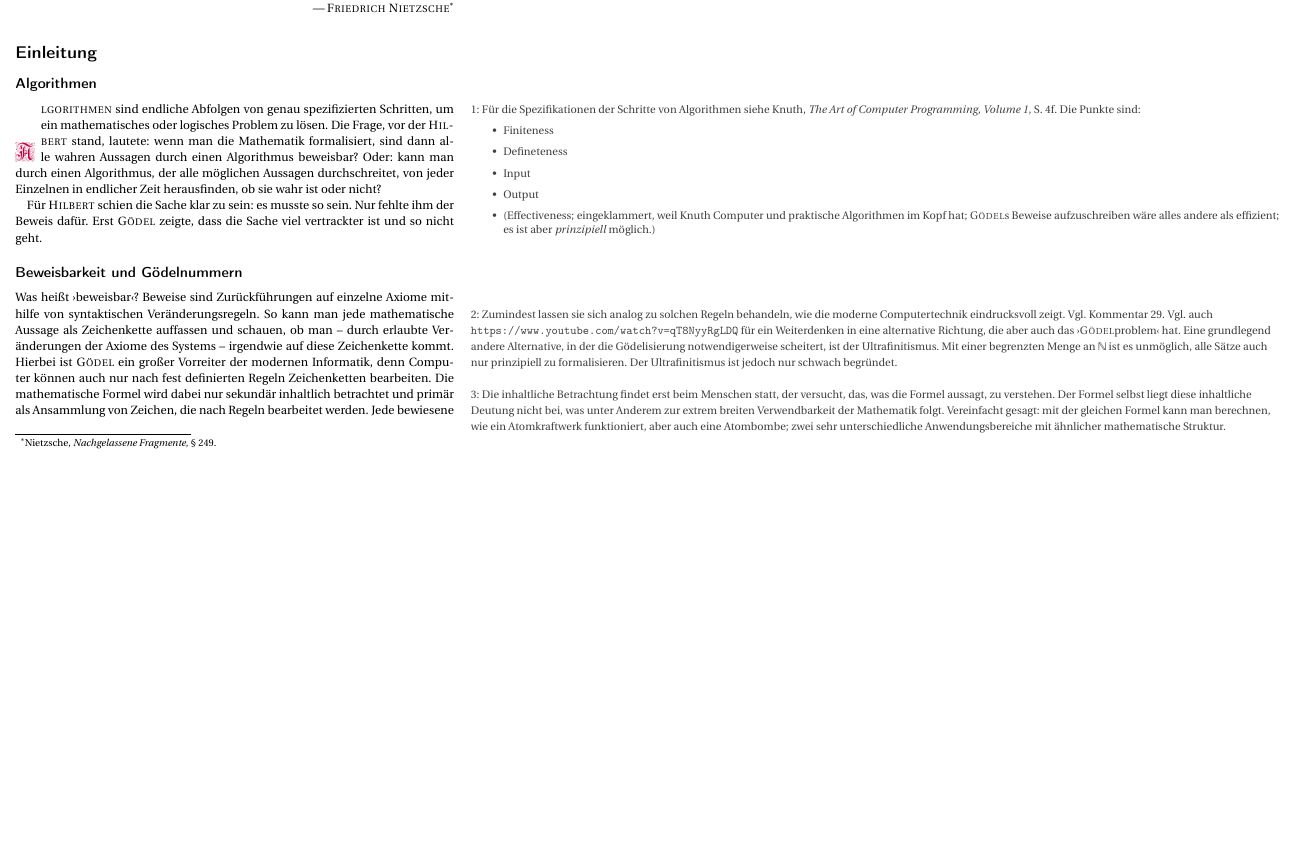
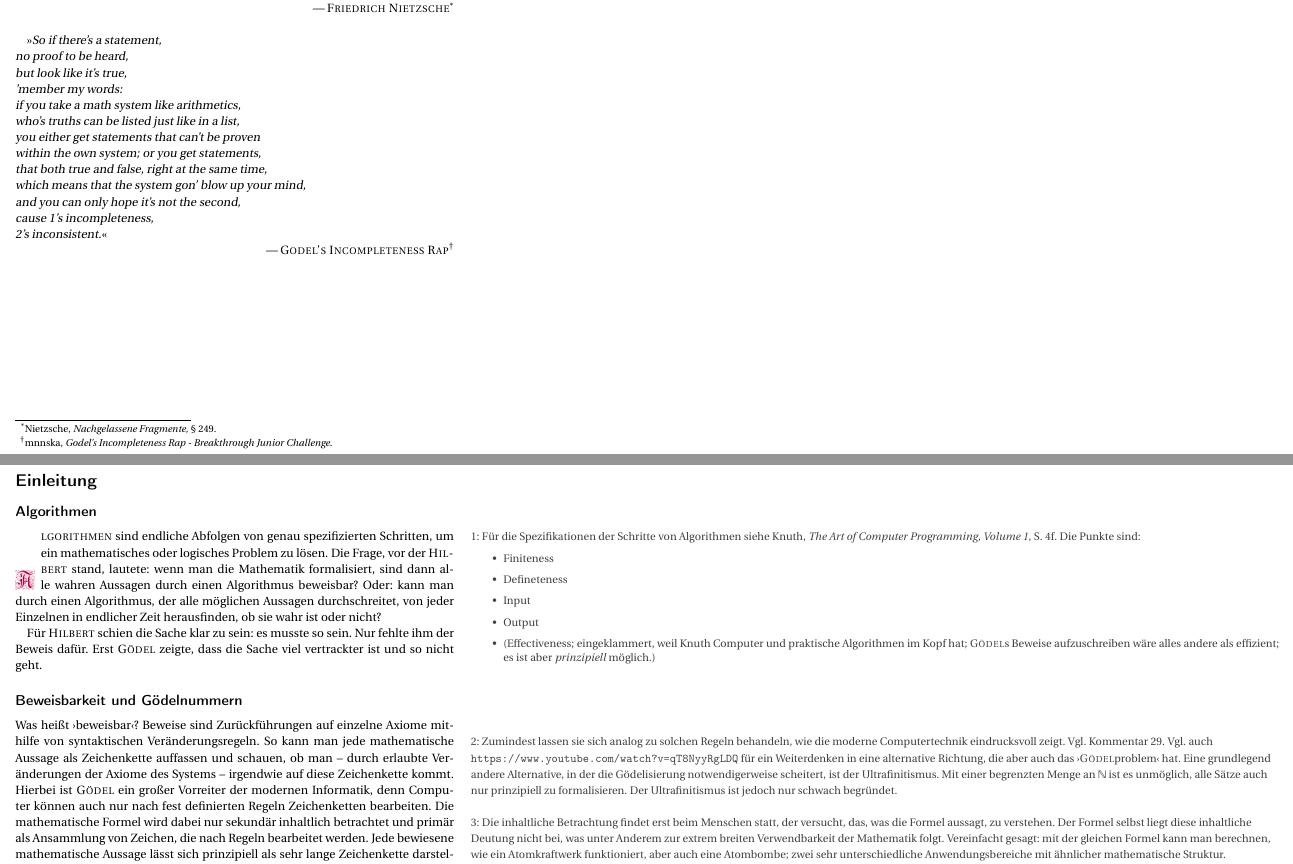
Before and after one commit to NormanTUD/GoedelLaTex, a LaTeX document (goedel.tex, which reads einleitung.tex, literatur.bib): part of page 1 of 29 before the commit and two parts of pages 1 and 2 of 29 after it, the two joined at a grey line, cut so that both start at the same text, the shorter picture padded with empty space. Compiled offline with pdfLaTeX.

Commit message:
gödelrap hinzugefügt

```diff
--- a/einleitung.tex
+++ b/einleitung.tex
@@ -24,6 +24,24 @@ Gedächtniß ist nur möglich vermöge einer Abkürzung eines geistigen Vorgangs
 Die Zeichenschrift.\\\\
 \so{Erklärung}: das ist der Ausdruck eines neuen Dinges vermittelst
 der Zeichen von schon bekannten Dingen.}{Friedrich Nietzsche\footcite[§ 249]{fragmente85}}
+
+\vspace{2em}
+
+\centeredquote{So if there's a statement,\\
+no proof to be heard,\\
+but look like it's true,\\
+'member my words:\\
+if you take a math system like arithmetics,\\
+who's truths can be listed just like in a list,\\
+you either get statements that can't be proven\\
+within the own system; or you get statements,\\
+that both true and false, right at the same time,\\
+which means that the system gon' blow up your mind,\\
+and you can only hope it's not the second,\\
+cause 1's incompleteness,\\
+2's inconsistent.}{Godel's Incompleteness Rap\footcite{goedelrap}}
+
+\newpage
 
 \section*{Einleitung}
 
--- a/literatur.bib
+++ b/literatur.bib
@@ -0,0 +1,5 @@
+@online{goedelrap,
+	keywords={own},
+	url="https://www.youtube.com/watch?v=x6uNwFtbcNs",
+	title="Godel's Incompleteness Rap - Breakthrough Junior Challenge",
+	author="mnnska",
```
Also changed, not shown: goedel.pdf, literatur.bib (7 more changed lines).
